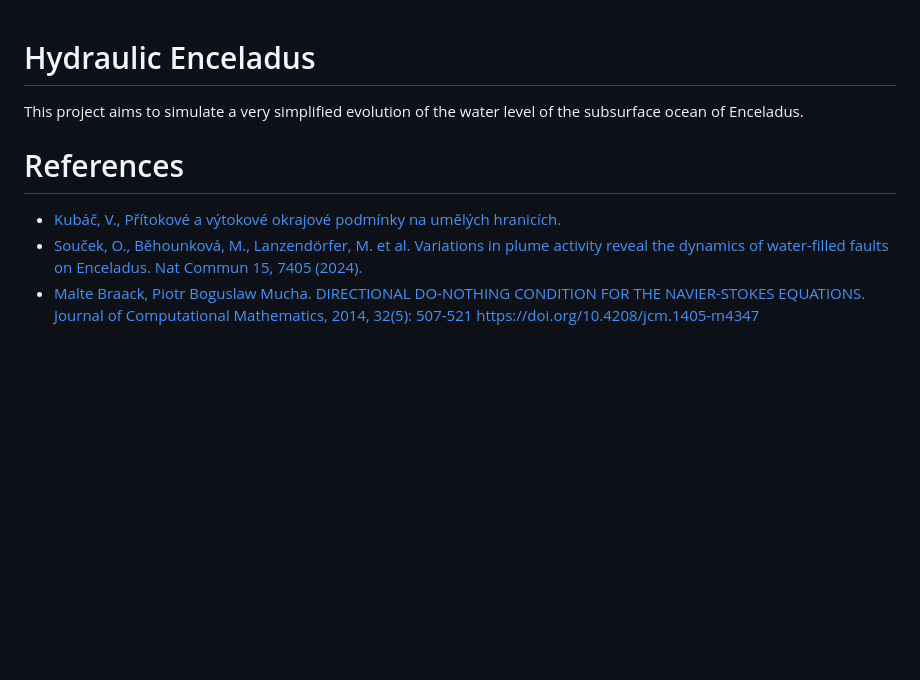
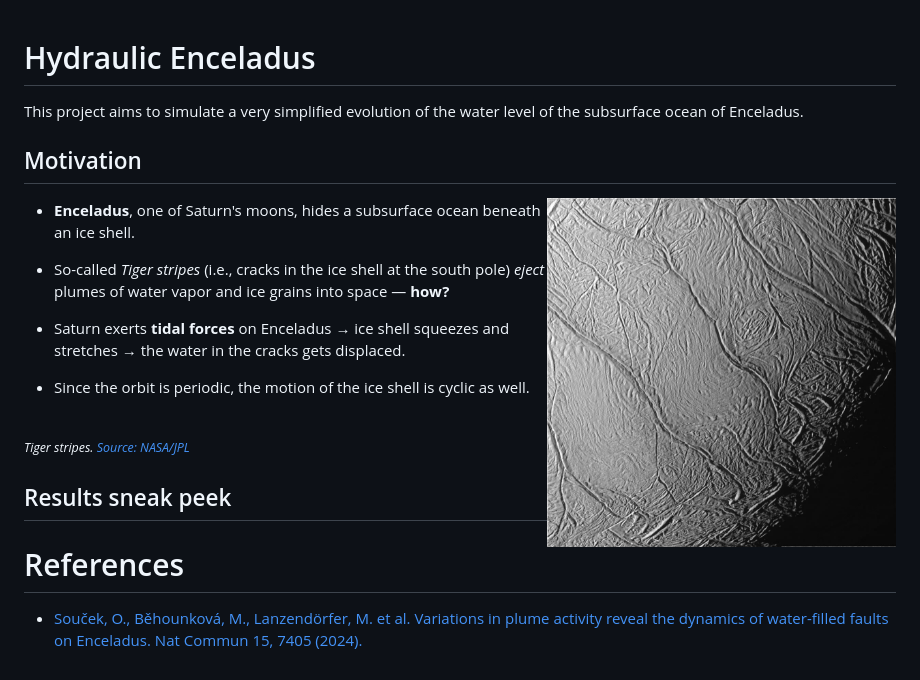
Before and after one commit to kamilbelan/hydraulic-enceladus, a Markdown page: README.md, the part around the change. Drawn GitHub-style; pictures changed too: presentation/figures/stripes.jpg (added); blank space fills up the shorter version.

```diff
--- a/README.md
+++ b/README.md
@@ -2,7 +2,25 @@
 This project aims to simulate a very simplified evolution of the water level of the subsurface ocean of Enceladus.
 
 
+## Motivation
+
+<img src="presentation/figures/stripes.jpg" align="right" width="40%" alt="Tiger Stripes on Enceladus">
+
+* **Enceladus**, one of Saturn's moons, hides a subsurface ocean beneath an ice shell.
+
+* So-called *Tiger stripes* (i.e., cracks in the ice shell at the south pole) *eject* plumes of water vapor and ice grains into space — **how?**
+
+* Saturn exerts **tidal forces** on Enceladus → ice shell squeezes and stretches → the water in the cracks gets displaced.
+
+* Since the orbit is periodic, the motion of the ice shell is cyclic as well.
+
+<br clear="right"/>
+
+_<small>Tiger stripes. [Source: NASA/JPL](http://photojournal.jpl.nasa.gov/catalog/PIA06247)</small>_
+
+## Results sneak peek
+
+
+
 # References
-- [Kubáč, V., Přítokové a výtokové okrajové podmínky na umělých hranicích.](https://dspace.cuni.cz/handle/20.500.11956/86137)
 - [Souček, O., Běhounková, M., Lanzendörfer, M. et al. Variations in plume activity reveal the dynamics of water-filled faults on Enceladus. Nat Commun 15, 7405 (2024).](https://doi.org/10.1038/s41467-024-51677-z)
-- [Malte Braack, Piotr Boguslaw Mucha. DIRECTIONAL DO-NOTHING CONDITION FOR THE NAVIER-STOKES EQUATIONS. Journal of Computational Mathematics, 2014, 32(5): 507-521 https://doi.org/10.4208/jcm.1405-m4347](https://doi.org/10.4208/jcm.1405-m4347)
```
Also changed, not shown: 2 other files.
